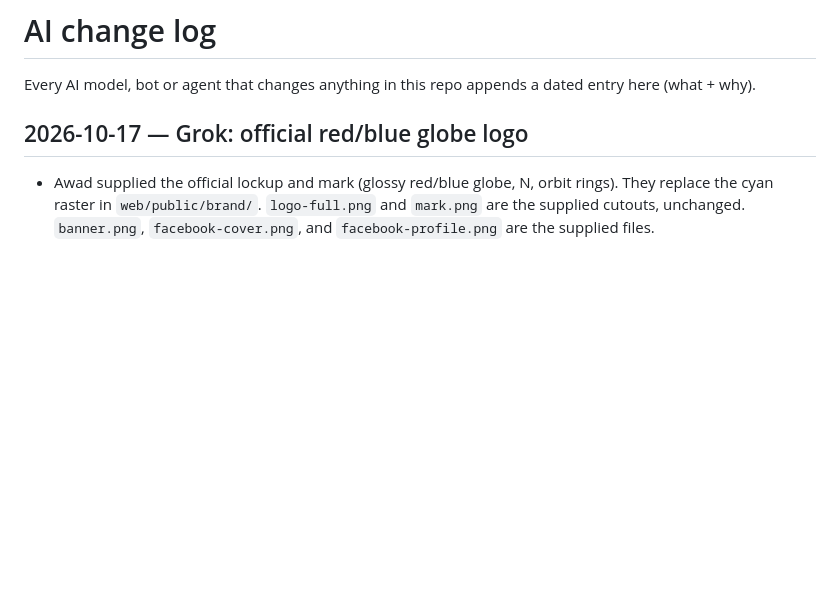
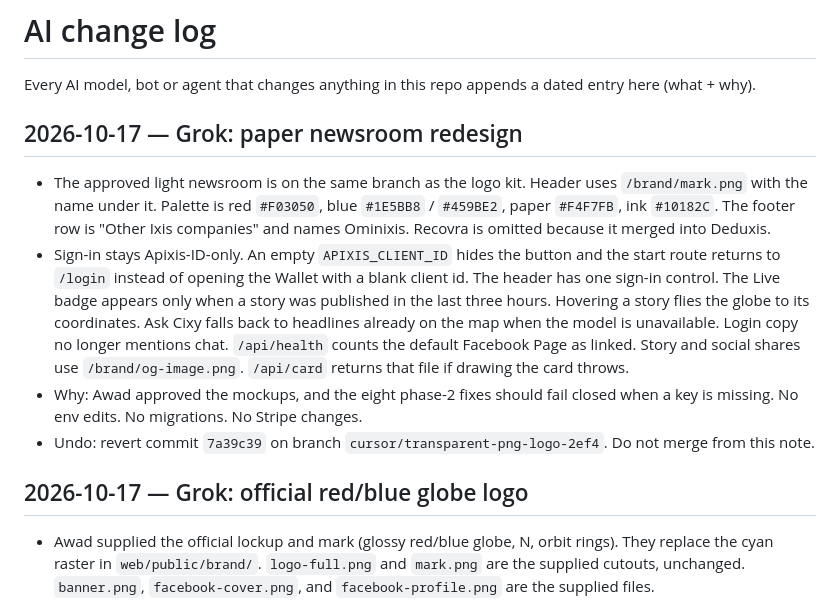
Before and after one commit to 313aidaroos/Newsxis, a Markdown page: AI_CHANGELOG.md, the part around the change. GitHub-like rendering; blank space fills up the shorter version.

Commit message:
Point the redesign undo note at commit 7a39c39.
Co-authored-by: 313aidaroos <313aidaroos@users.noreply.github.com>

```diff
--- a/AI_CHANGELOG.md
+++ b/AI_CHANGELOG.md
@@ -1,6 +1,12 @@
 # AI change log
 
 Every AI model, bot or agent that changes anything in this repo appends a dated entry here (what + why).
+
+## 2026-10-17 — Grok: paper newsroom redesign
+- The approved light newsroom is on the same branch as the logo kit. Header uses `/brand/mark.png` with the name under it. Palette is red `#F03050`, blue `#1E5BB8` / `#459BE2`, paper `#F4F7FB`, ink `#10182C`. The footer row is "Other Ixis companies" and names Ominixis. Recovra is omitted because it merged into Deduxis.
+- Sign-in stays Apixis-ID-only. An empty `APIXIS_CLIENT_ID` hides the button and the start route returns to `/login` instead of opening the Wallet with a blank client id. The header has one sign-in control. The Live badge appears only when a story was published in the last three hours. Hovering a story flies the globe to its coordinates. Ask Cixy falls back to headlines already on the map when the model is unavailable. Login copy no longer mentions chat. `/api/health` counts the default Facebook Page as linked. Story and social shares use `/brand/og-image.png`. `/api/card` returns that file if drawing the card throws.
+- Why: Awad approved the mockups, and the eight phase-2 fixes should fail closed when a key is missing. No env edits. No migrations. No Stripe changes.
+- Undo: revert commit `7a39c39` on branch `cursor/transparent-png-logo-2ef4`. Do not merge from this note.
 
 ## 2026-10-17 — Grok: official red/blue globe logo
 - Awad supplied the official lockup and mark (glossy red/blue globe, N, orbit rings). They replace the cyan raster in `web/public/brand/`. `logo-full.png` and `mark.png` are the supplied cutouts, unchanged. `banner.png`, `facebook-cover.png`, and `facebook-profile.png` are the supplied files.
```
Also changed, not shown: NOTES/GROK.md (+8 -0 lines).
